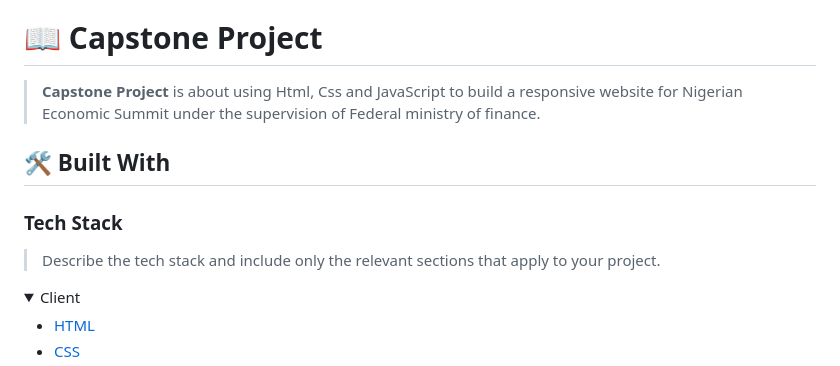
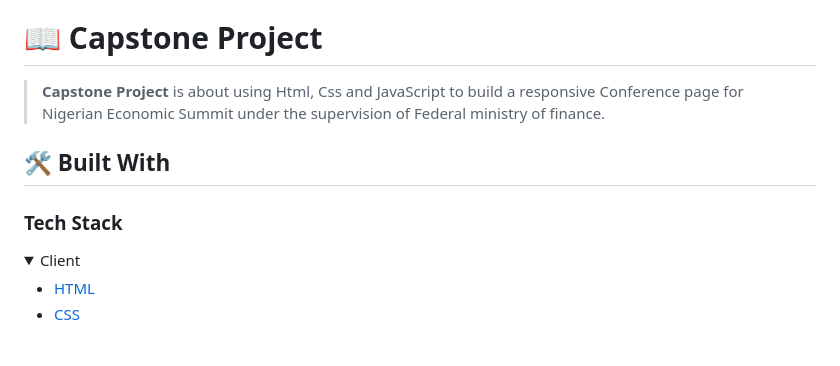
Before and after one commit to david30-maker/Capstone-Project, a Markdown page: README.md, the part around the change. GitHub-like rendering; folded sections open; blank space fills up the shorter version.

Commit message:
Add changes to readme file

```diff
--- a/README.md
+++ b/README.md
@@ -38,13 +38,11 @@
 
 # 📖 Capstone Project <a name="about-project"></a>
 
->**Capstone Project** is about using Html, Css and JavaScript to build a responsive website for Nigerian Economic Summit under the supervision of Federal ministry of finance.
+>**Capstone Project** is about using Html, Css and JavaScript to build a responsive Conference page for Nigerian Economic Summit under the supervision of Federal ministry of finance.
 
 ## 🛠 Built With <a name="built-with"></a>
 
 ### Tech Stack <a name="tech-stack"></a>
-
-> Describe the tech stack and include only the relevant sections that apply to your project.
 
 <details>
   <summary>Client</summary>
```
